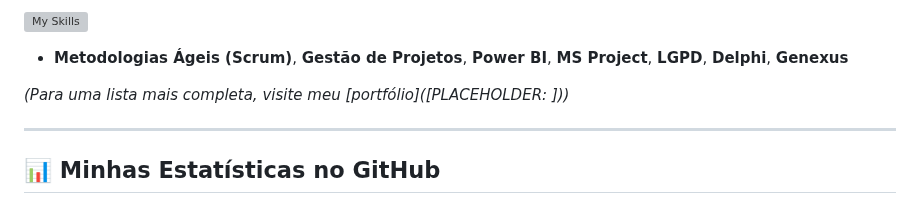
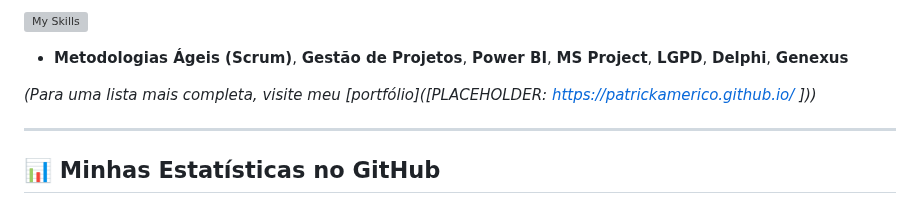
Before and after one commit to patrickamerico/patrickamerico.github.io, a Markdown page: README.md, the part around the change. Rendered like a GitHub page; grey boxes are pictures that could not be loaded.

```diff
--- a/README.md
+++ b/README.md
@@ -56,7 +56,7 @@ Aqui estão algumas das tecnologias e ferramentas com as quais tenho mais experi
 [![My Skills](https://skillicons.dev/icons?i=git,figma&theme=light)](https://skillicons.dev)
 *   **Metodologias Ágeis (Scrum)**, **Gestão de Projetos**, **Power BI**, **MS Project**, **LGPD**, **Delphi**, **Genexus**
 
-*(Para uma lista mais completa, visite meu [portfólio]([PLACEHOLDER: ]))*
+*(Para uma lista mais completa, visite meu [portfólio]([PLACEHOLDER: https://patrickamerico.github.io/ ]))*
 
 ---
 
```
